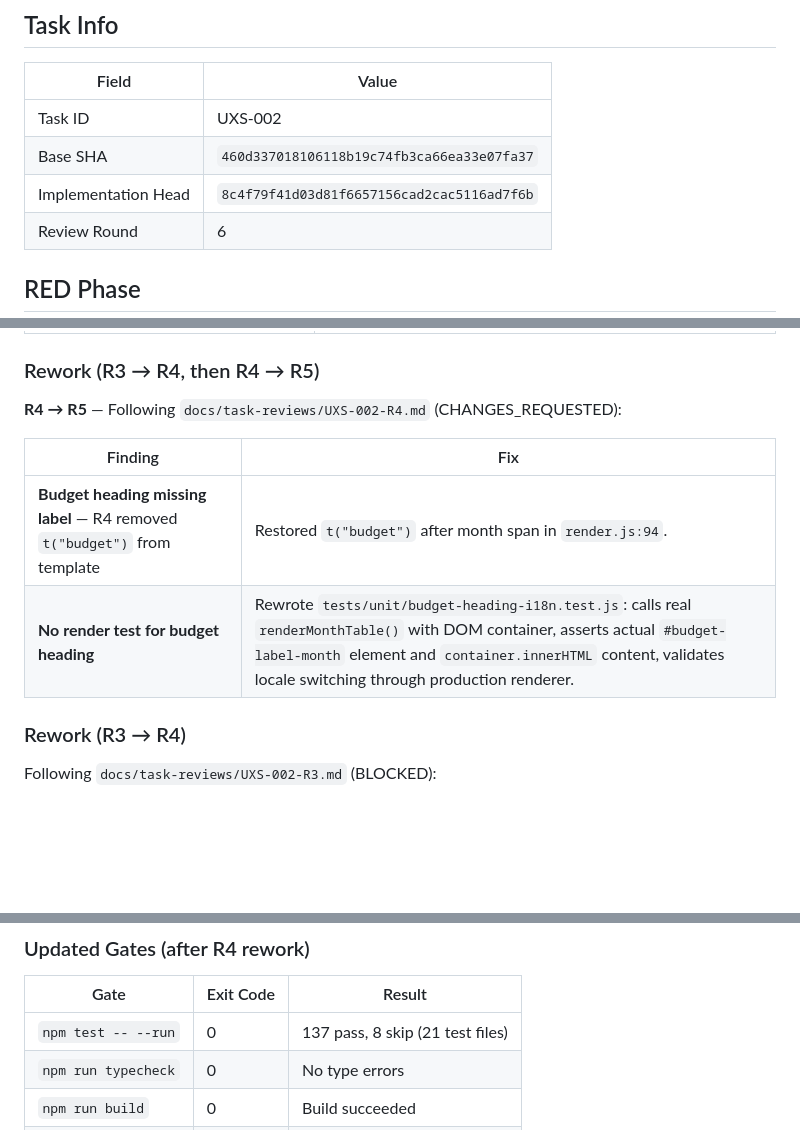
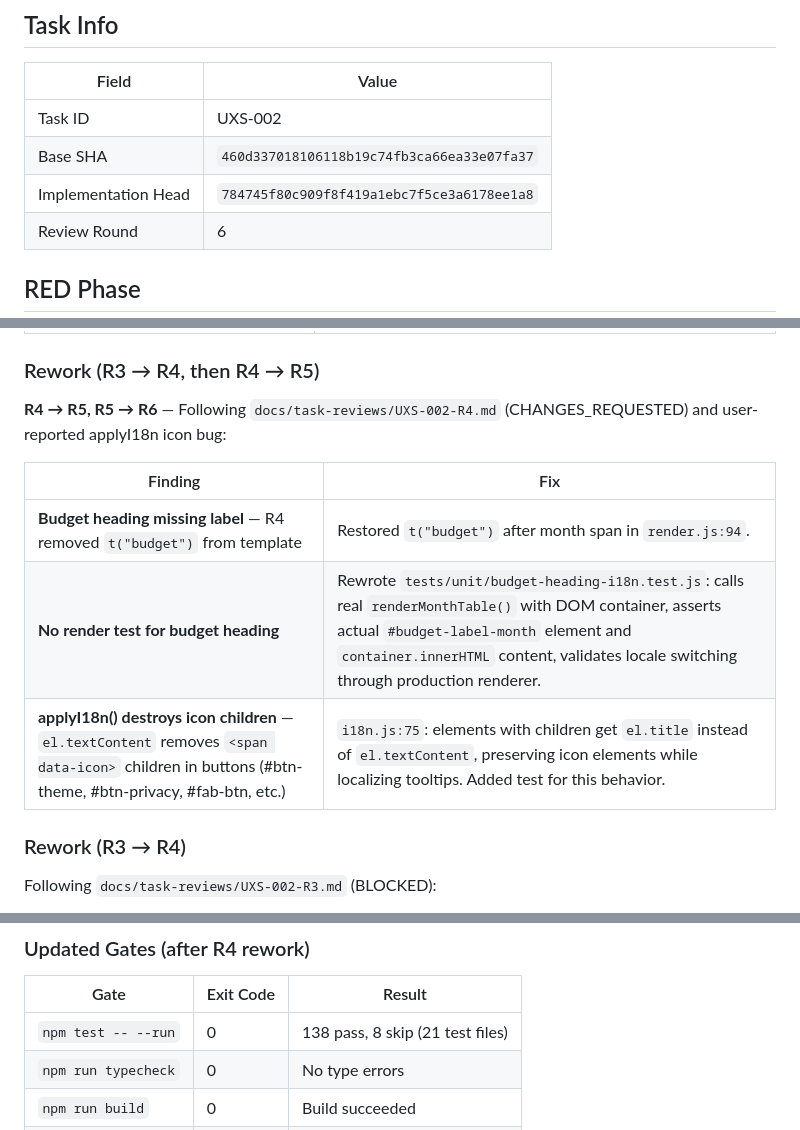
Before and after one commit to 1637063482/THAO-, a Markdown page: docs/review-evidence/UXS-002.md, 3 parts joined by grey strips. Drawn GitHub-style; blank space fills up the shorter version.

Commit message:
docs: update UXS-002 evidence with applyI18n fix and R6 SHA

```diff
--- a/docs/review-evidence/UXS-002.md
+++ b/docs/review-evidence/UXS-002.md
@@ -6,7 +6,7 @@
 |---|---|
 | Task ID | UXS-002 |
 | Base SHA | `460d337018106118b19c74fb3ca66ea33e07fa37` |
-| Implementation Head | `8c4f79f41d03d81f6657156cad2cac5116ad7f6b` |
+| Implementation Head | `784745f80c909f8f419a1ebc7f5ce3a6178ee1a8` |
 | Review Round | 6 |
 
 ## RED Phase
@@ -124,12 +124,13 @@ Following `docs/task-reviews/UXS-002-R2.md` (CHANGES_REQUESTED):
 
 ### Rework (R3 → R4, then R4 → R5)
 
-**R4 → R5** — Following `docs/task-reviews/UXS-002-R4.md` (CHANGES_REQUESTED):
+**R4 → R5, R5 → R6** — Following `docs/task-reviews/UXS-002-R4.md` (CHANGES_REQUESTED) and user-reported applyI18n icon bug:
 
 | Finding | Fix |
 |---|---|
 | **Budget heading missing label** — R4 removed `t("budget")` from template | Restored `t("budget")` after month span in `render.js:94`. |
 | **No render test for budget heading** | Rewrote `tests/unit/budget-heading-i18n.test.js`: calls real `renderMonthTable()` with DOM container, asserts actual `#budget-label-month` element and `container.innerHTML` content, validates locale switching through production renderer. |
+| **applyI18n() destroys icon children** — `el.textContent` removes `<span data-icon>` children in buttons (#btn-theme, #btn-privacy, #fab-btn, etc.) | `i18n.js:75`: elements with children get `el.title` instead of `el.textContent`, preserving icon elements while localizing tooltips. Added test for this behavior. |
 
 ### Rework (R3 → R4)
 
@@ -145,7 +146,7 @@ Following `docs/task-reviews/UXS-002-R3.md` (BLOCKED):
 
 | Gate | Exit Code | Result |
 |---|---|---|
-| `npm test -- --run` | 0 | 137 pass, 8 skip (21 test files) |
+| `npm test -- --run` | 0 | 138 pass, 8 skip (21 test files) |
 | `npm run typecheck` | 0 | No type errors |
 | `npm run build` | 0 | Build succeeded |
 | `git diff --check` | 0 | No whitespace errors |
```
